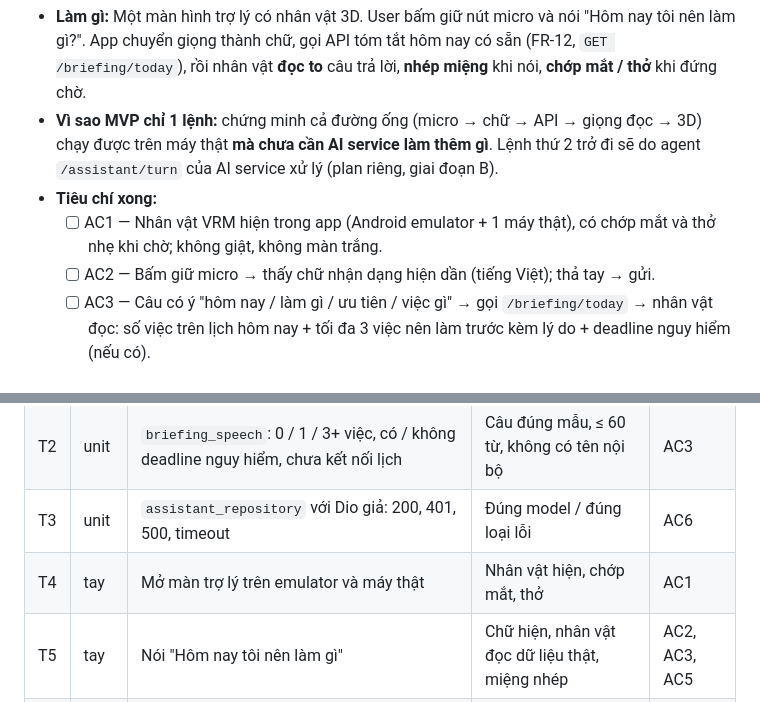
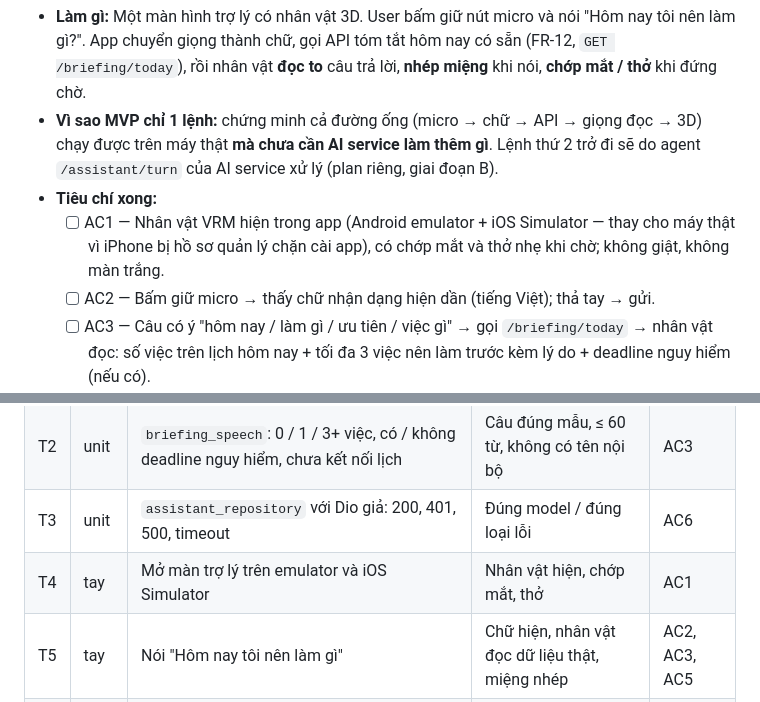
Before and after one commit to Capstone-GFA26SE116/Mobile, a Markdown page: plans/avatar-3d-mvp.md, 2 parts joined by grey strips. GitHub-like rendering.

```diff
--- a/plans/avatar-3d-mvp.md
+++ b/plans/avatar-3d-mvp.md
@@ -14,7 +14,7 @@ Claude Code chỉ được tick checkbox ở mục 0 và 4, và DỪNG sau mỗi
 - **Vì sao MVP chỉ 1 lệnh:** chứng minh cả đường ống (micro → chữ → API → giọng đọc → 3D) chạy được trên máy thật
   **mà chưa cần AI service làm thêm gì**. Lệnh thứ 2 trở đi sẽ do agent `/assistant/turn` của AI service xử lý (plan riêng, giai đoạn B).
 - **Tiêu chí xong:**
-  - [ ] AC1 — Nhân vật VRM hiện trong app (Android emulator + 1 máy thật), có chớp mắt và thở nhẹ khi chờ; không giật, không màn trắng.
+  - [ ] AC1 — Nhân vật VRM hiện trong app (Android emulator + iOS Simulator — thay cho máy thật vì iPhone bị hồ sơ quản lý chặn cài app), có chớp mắt và thở nhẹ khi chờ; không giật, không màn trắng.
   - [ ] AC2 — Bấm giữ micro → thấy chữ nhận dạng hiện dần (tiếng Việt); thả tay → gửi.
   - [ ] AC3 — Câu có ý "hôm nay / làm gì / ưu tiên / việc gì" → gọi `/briefing/today` → nhân vật đọc: số việc trên lịch hôm nay + tối đa 3 việc nên làm trước kèm lý do + deadline nguy hiểm (nếu có).
   - [ ] AC4 — Câu khác → nhân vật nói câu gợi ý "Bạn thử hỏi: Hôm nay tôi nên làm gì?". Không gọi API.
@@ -130,7 +139,7 @@ lib/core/constants/api_endpoints.dart — thêm aiBriefingToday
 | T1 | unit | `intent_router`: có dấu / không dấu / tiếng Anh / câu không liên quan | Khớp đúng | AC3, AC4 |
 | T2 | unit | `briefing_speech`: 0 / 1 / 3+ việc, có / không deadline nguy hiểm, chưa kết nối lịch | Câu đúng mẫu, ≤ 60 từ, không có tên nội bộ | AC3 |
 | T3 | unit | `assistant_repository` với Dio giả: 200, 401, 500, timeout | Đúng model / đúng loại lỗi | AC6 |
-| T4 | tay | Mở màn trợ lý trên emulator và máy thật | Nhân vật hiện, chớp mắt, thở | AC1 |
+| T4 | tay | Mở màn trợ lý trên emulator và iOS Simulator | Nhân vật hiện, chớp mắt, thở | AC1 |
 | T5 | tay | Nói "Hôm nay tôi nên làm gì" | Chữ hiện, nhân vật đọc dữ liệu thật, miệng nhép | AC2, AC3, AC5 |
 | T6 | tay | Bấm micro khi đang đọc | Dừng đọc ngay | AC5 |
 | T7 | tay | Tắt mạng; từ chối quyền micro | Câu báo lỗi, không dữ liệu giả | AC6 |
```
Also changed, not shown: other parts of plans/avatar-3d-mvp.md (+10 -0 lines), plans/avatar-3d-complete.md (added, +92 -0 lines).
